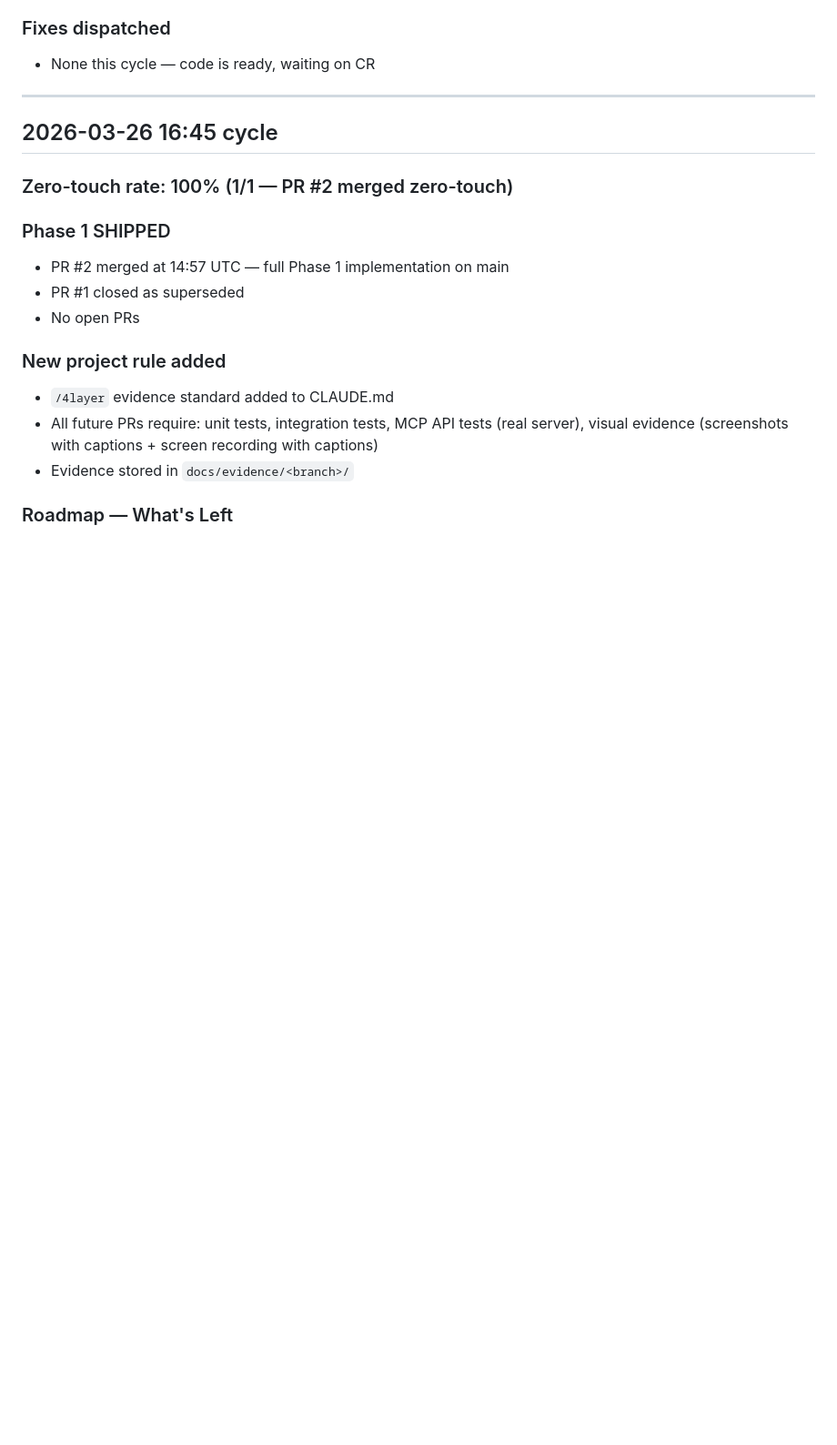
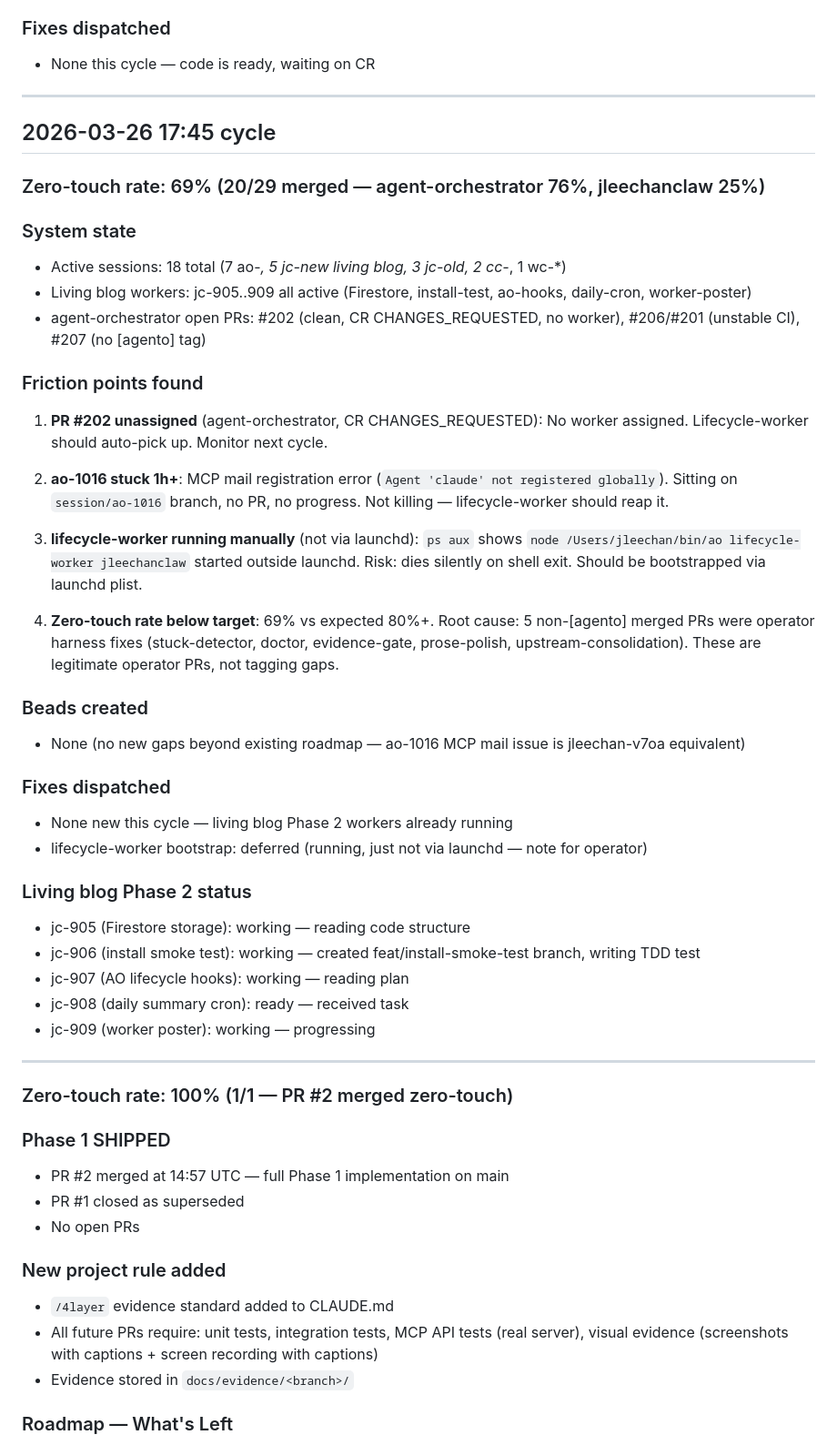
Before and after one commit to jleechanorg/ai_universe_living_blog, a Markdown page: roadmap/evolve-loop-findings.md, the part around the change. Shown at 91% size. Rendered like a GitHub page; blank space fills up the shorter version.

Commit message:
docs(evolve): cycle 2026-03-26 17:45 — 69% zero-touch, 5 living blog workers active
Co-Authored-By: Claude Sonnet 4.6 <noreply@anthropic.com>

```diff
--- a/roadmap/evolve-loop-findings.md
+++ b/roadmap/evolve-loop-findings.md
@@ -42,7 +42,40 @@
 
 ---
 
-## 2026-03-26 16:45 cycle
+## 2026-03-26 17:45 cycle
+
+### Zero-touch rate: 69% (20/29 merged — agent-orchestrator 76%, jleechanclaw 25%)
+
+### System state
+- Active sessions: 18 total (7 ao-*, 5 jc-new living blog, 3 jc-old, 2 cc-*, 1 wc-*)
+- Living blog workers: jc-905..909 all active (Firestore, install-test, ao-hooks, daily-cron, worker-poster)
+- agent-orchestrator open PRs: #202 (clean, CR CHANGES_REQUESTED, no worker), #206/#201 (unstable CI), #207 (no [agento] tag)
+
+### Friction points found
+
+1. **PR #202 unassigned** (agent-orchestrator, CR CHANGES_REQUESTED): No worker assigned. Lifecycle-worker should auto-pick up. Monitor next cycle.
+
+2. **ao-1016 stuck 1h+**: MCP mail registration error (`Agent 'claude' not registered globally`). Sitting on `session/ao-1016` branch, no PR, no progress. Not killing — lifecycle-worker should reap it.
+
+3. **lifecycle-worker running manually** (not via launchd): `ps aux` shows `node /Users/jleechan/bin/ao lifecycle-worker jleechanclaw` started outside launchd. Risk: dies silently on shell exit. Should be bootstrapped via launchd plist.
+
+4. **Zero-touch rate below target**: 69% vs expected 80%+. Root cause: 5 non-[agento] merged PRs were operator harness fixes (stuck-detector, doctor, evidence-gate, prose-polish, upstream-consolidation). These are legitimate operator PRs, not tagging gaps.
+
+### Beads created
+- None (no new gaps beyond existing roadmap — ao-1016 MCP mail issue is jleechan-v7oa equivalent)
+
+### Fixes dispatched
+- None new this cycle — living blog Phase 2 workers already running
+- lifecycle-worker bootstrap: deferred (running, just not via launchd — note for operator)
+
+### Living blog Phase 2 status
+- jc-905 (Firestore storage): working — reading code structure
+- jc-906 (install smoke test): working — created feat/install-smoke-test branch, writing TDD test
+- jc-907 (AO lifecycle hooks): working — reading plan
+- jc-908 (daily summary cron): ready — received task
+- jc-909 (worker poster): working — progressing
+
+---
 
 ### Zero-touch rate: 100% (1/1 — PR #2 merged zero-touch)
 
```
